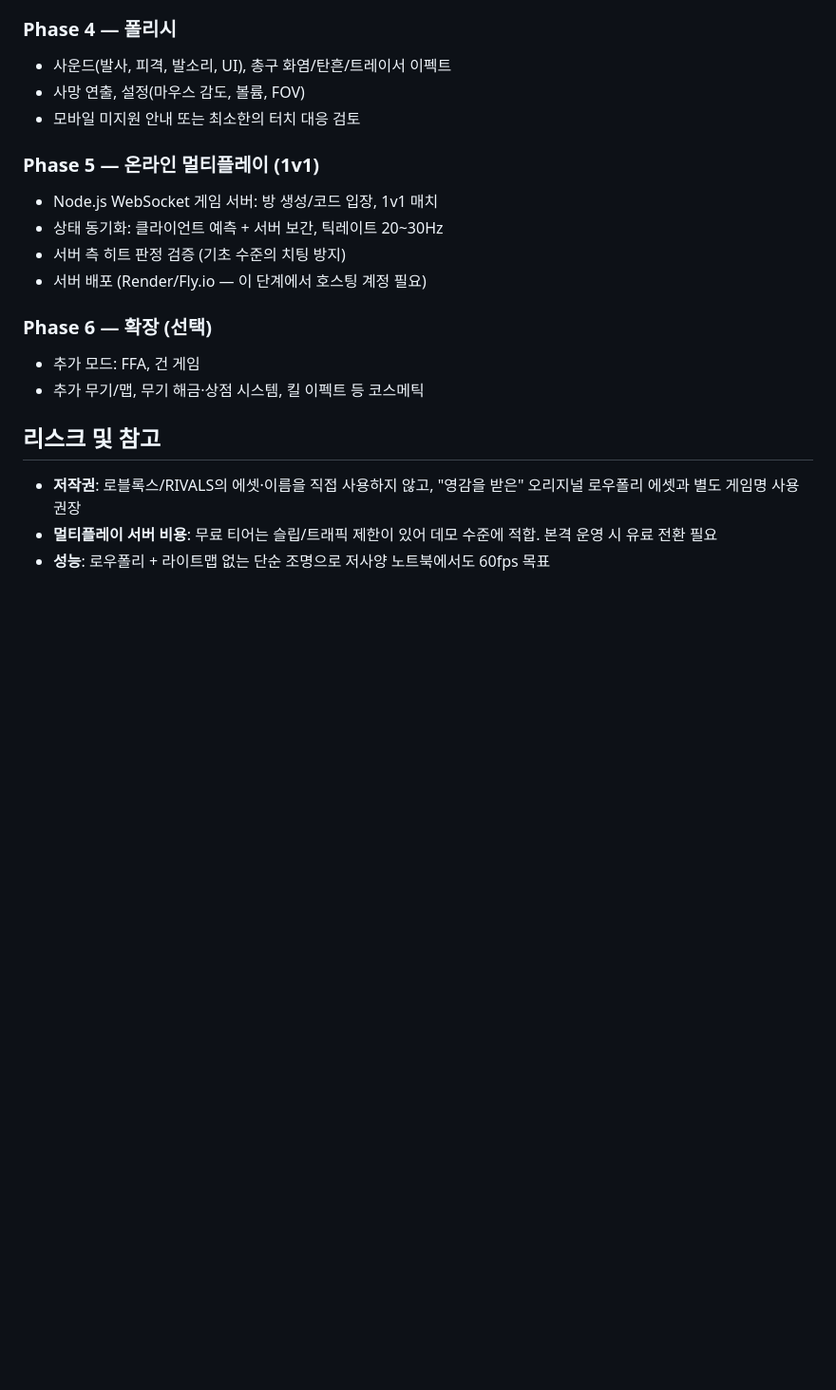
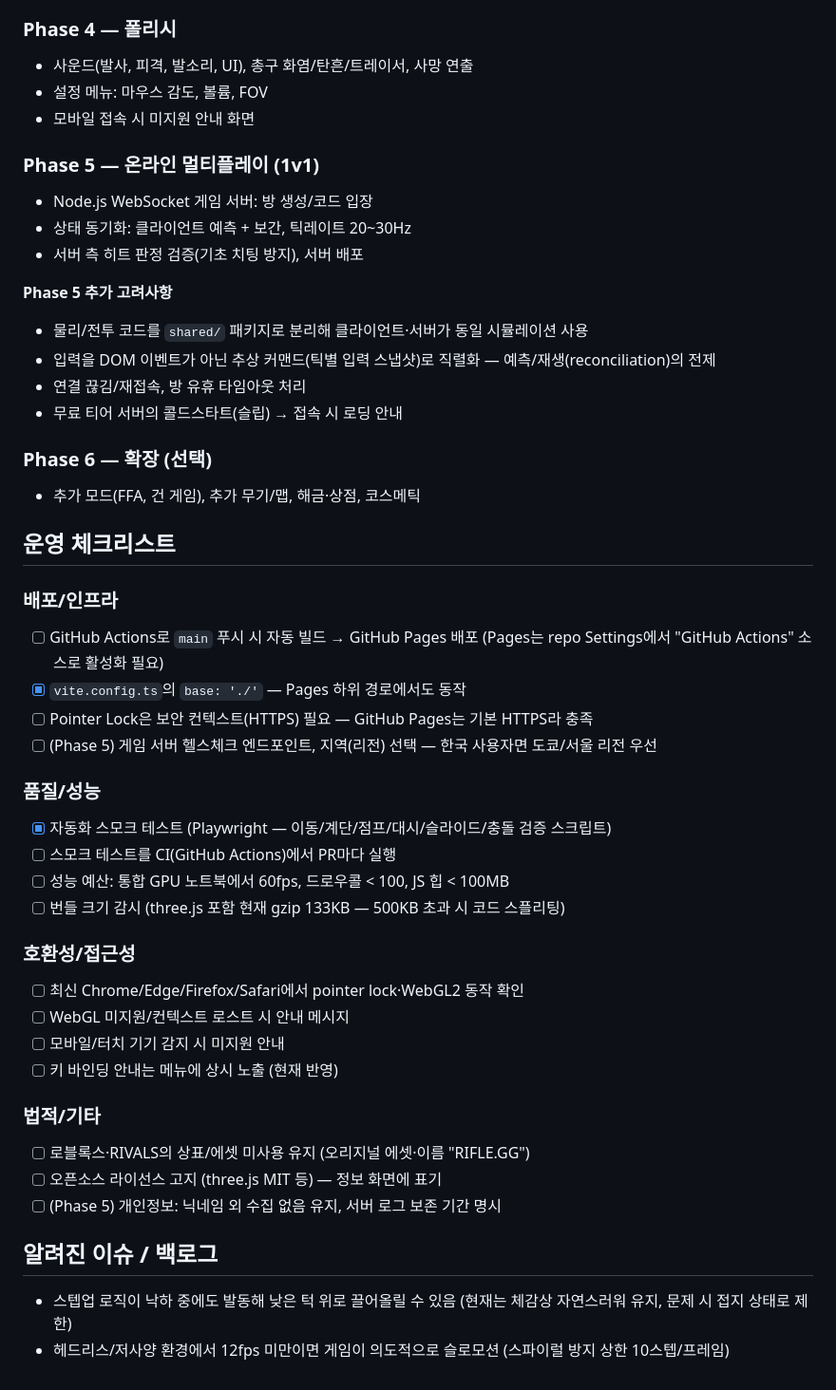
Before and after one commit to hyuny0219/rivals, a Markdown page: PLAN.md, the part around one of its changes. Shown at 95% size. GitHub-like rendering; blank space fills up the shorter version.

Commit message:
Expand PLAN.md: per-phase considerations, ops checklist, known issues
Co-Authored-By: Claude Fable 5 <noreply@anthropic.com>
Claude-Session: https://claude.ai/code/session_011skphNajsotCUEcDTiHbYd

```diff
--- a/PLAN.md
+++ b/PLAN.md
@@ -54,21 +66,49 @@
 
 ### Phase 4 — 폴리시
-- 사운드(발사, 피격, 발소리, UI), 총구 화염/탄흔/트레이서 이펙트
-- 사망 연출, 설정(마우스 감도, 볼륨, FOV)
-- 모바일 미지원 안내 또는 최소한의 터치 대응 검토
+- 사운드(발사, 피격, 발소리, UI), 총구 화염/탄흔/트레이서, 사망 연출
+- 설정 메뉴: 마우스 감도, 볼륨, FOV
+- 모바일 접속 시 미지원 안내 화면
 
 ### Phase 5 — 온라인 멀티플레이 (1v1)
-- Node.js WebSocket 게임 서버: 방 생성/코드 입장, 1v1 매치
-- 상태 동기화: 클라이언트 예측 + 서버 보간, 틱레이트 20~30Hz
-- 서버 측 히트 판정 검증 (기초 수준의 치팅 방지)
-- 서버 배포 (Render/Fly.io — 이 단계에서 호스팅 계정 필요)
+- Node.js WebSocket 게임 서버: 방 생성/코드 입장
+- 상태 동기화: 클라이언트 예측 + 보간, 틱레이트 20~30Hz
+- 서버 측 히트 판정 검증(기초 치팅 방지), 서버 배포
+
+**Phase 5 추가 고려사항**
+- 물리/전투 코드를 `shared/` 패키지로 분리해 클라이언트·서버가 동일 시뮬레이션 사용
+- 입력을 DOM 이벤트가 아닌 추상 커맨드(틱별 입력 스냅샷)로 직렬화 — 예측/재생(reconciliation)의 전제
+- 연결 끊김/재접속, 방 유휴 타임아웃 처리
+- 무료 티어 서버의 콜드스타트(슬립) → 접속 시 로딩 안내
 
 ### Phase 6 — 확장 (선택)
-- 추가 모드: FFA, 건 게임
-- 추가 무기/맵, 무기 해금·상점 시스템, 킬 이펙트 등 코스메틱
+- 추가 모드(FFA, 건 게임), 추가 무기/맵, 해금·상점, 코스메틱
 
-## 리스크 및 참고
+## 운영 체크리스트
 
-- **저작권**: 로블록스/RIVALS의 에셋·이름을 직접 사용하지 않고, "영감을 받은" 오리지널 로우폴리 에셋과 별도 게임명 사용 권장
-- **멀티플레이 서버 비용**: 무료 티어는 슬립/트래픽 제한이 있어 데모 수준에 적합. 본격 운영 시 유료 전환 필요
-- **성능**: 로우폴리 + 라이트맵 없는 단순 조명으로 저사양 노트북에서도 60fps 목표
+### 배포/인프라
+- [ ] GitHub Actions로 `main` 푸시 시 자동 빌드 → GitHub Pages 배포 (Pages는 repo Settings에서 "GitHub Actions" 소스로 활성화 필요)
+- [x] `vite.config.ts`의 `base: './'` — Pages 하위 경로에서도 동작
+- [ ] Pointer Lock은 보안 컨텍스트(HTTPS) 필요 — GitHub Pages는 기본 HTTPS라 충족
+- [ ] (Phase 5) 게임 서버 헬스체크 엔드포인트, 지역(리전) 선택 — 한국 사용자면 도쿄/서울 리전 우선
+
+### 품질/성능
+- [x] 자동화 스모크 테스트 (Playwright — 이동/계단/점프/대시/슬라이드/충돌 검증 스크립트)
+- [ ] 스모크 테스트를 CI(GitHub Actions)에서 PR마다 실행
+- [ ] 성능 예산: 통합 GPU 노트북에서 60fps, 드로우콜 < 100, JS 힙 < 100MB
+- [ ] 번들 크기 감시 (three.js 포함 현재 gzip 133KB — 500KB 초과 시 코드 스플리팅)
+
+### 호환성/접근성
+- [ ] 최신 Chrome/Edge/Firefox/Safari에서 pointer lock·WebGL2 동작 확인
+- [ ] WebGL 미지원/컨텍스트 로스트 시 안내 메시지
+- [ ] 모바일/터치 기기 감지 시 미지원 안내
+- [ ] 키 바인딩 안내는 메뉴에 상시 노출 (현재 반영)
+
+### 법적/기타
+- [ ] 로블록스·RIVALS의 상표/에셋 미사용 유지 (오리지널 에셋·이름 "RIFLE.GG")
+- [ ] 오픈소스 라이선스 고지 (three.js MIT 등) — 정보 화면에 표기
+- [ ] (Phase 5) 개인정보: 닉네임 외 수집 없음 유지, 서버 로그 보존 기간 명시
+
+## 알려진 이슈 / 백로그
+
+- 스텝업 로직이 낙하 중에도 발동해 낮은 턱 위로 끌어올릴 수 있음 (현재는 체감상 자연스러워 유지, 문제 시 접지 상태로 제한)
+- 헤드리스/저사양 환경에서 12fps 미만이면 게임이 의도적으로 슬로모션 (스파이럴 방지 상한 10스텝/프레임)
```
Also changed, not shown: other parts of PLAN.md (+31 -19 lines).
